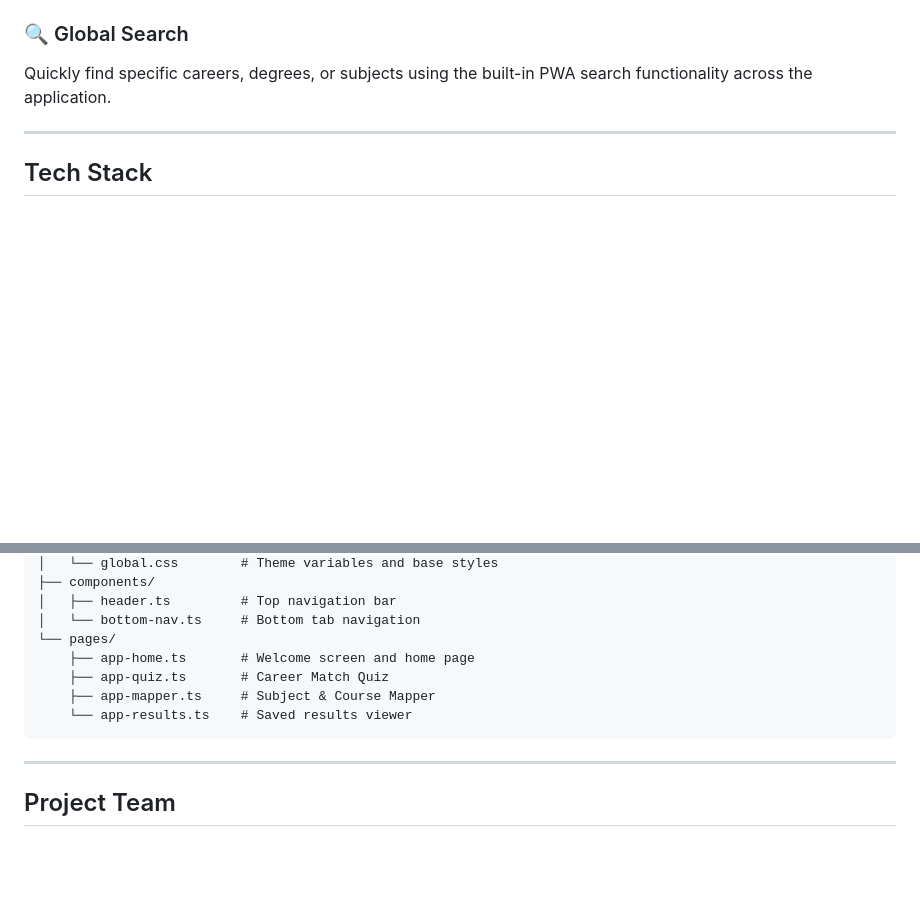
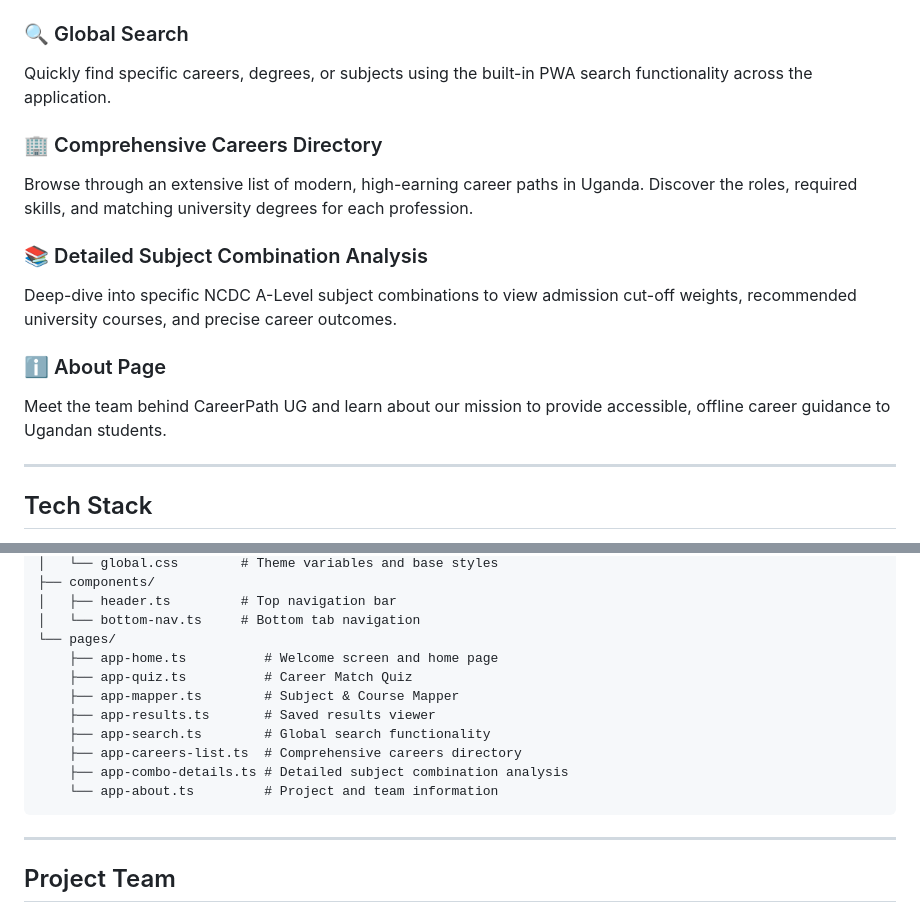
Before and after one commit to Sabeh2005/CareerPath-UG, a Markdown page: README.md, 2 parts joined by grey strips. Drawn GitHub-style; blank space fills up the shorter version.

Commit message:
Updated README.md file with all app features

````diff
--- a/README.md
+++ b/README.md
@@ -27,6 +27,15 @@ Your quiz results are automatically saved using `localStorage`. Access them anyt
 
 ### 🔍 Global Search
 Quickly find specific careers, degrees, or subjects using the built-in PWA search functionality across the application.
+
+### 🏢 Comprehensive Careers Directory
+Browse through an extensive list of modern, high-earning career paths in Uganda. Discover the roles, required skills, and matching university degrees for each profession.
+
+### 📚 Detailed Subject Combination Analysis
+Deep-dive into specific NCDC A-Level subject combinations to view admission cut-off weights, recommended university courses, and precise career outcomes.
+
+### ℹ️ About Page
+Meet the team behind CareerPath UG and learn about our mission to provide accessible, offline career guidance to Ugandan students.
 
 ---
 
@@ -103,10 +112,14 @@ src/
 │   ├── header.ts         # Top navigation bar
 │   └── bottom-nav.ts     # Bottom tab navigation
 └── pages/
-    ├── app-home.ts       # Welcome screen and home page
-    ├── app-quiz.ts       # Career Match Quiz
-    ├── app-mapper.ts     # Subject & Course Mapper
-    └── app-results.ts    # Saved results viewer
+    ├── app-home.ts          # Welcome screen and home page
+    ├── app-quiz.ts          # Career Match Quiz
+    ├── app-mapper.ts        # Subject & Course Mapper
+    ├── app-results.ts       # Saved results viewer
+    ├── app-search.ts        # Global search functionality
+    ├── app-careers-list.ts  # Comprehensive careers directory
+    ├── app-combo-details.ts # Detailed subject combination analysis
+    └── app-about.ts         # Project and team information
 ```
 
 ---
````
